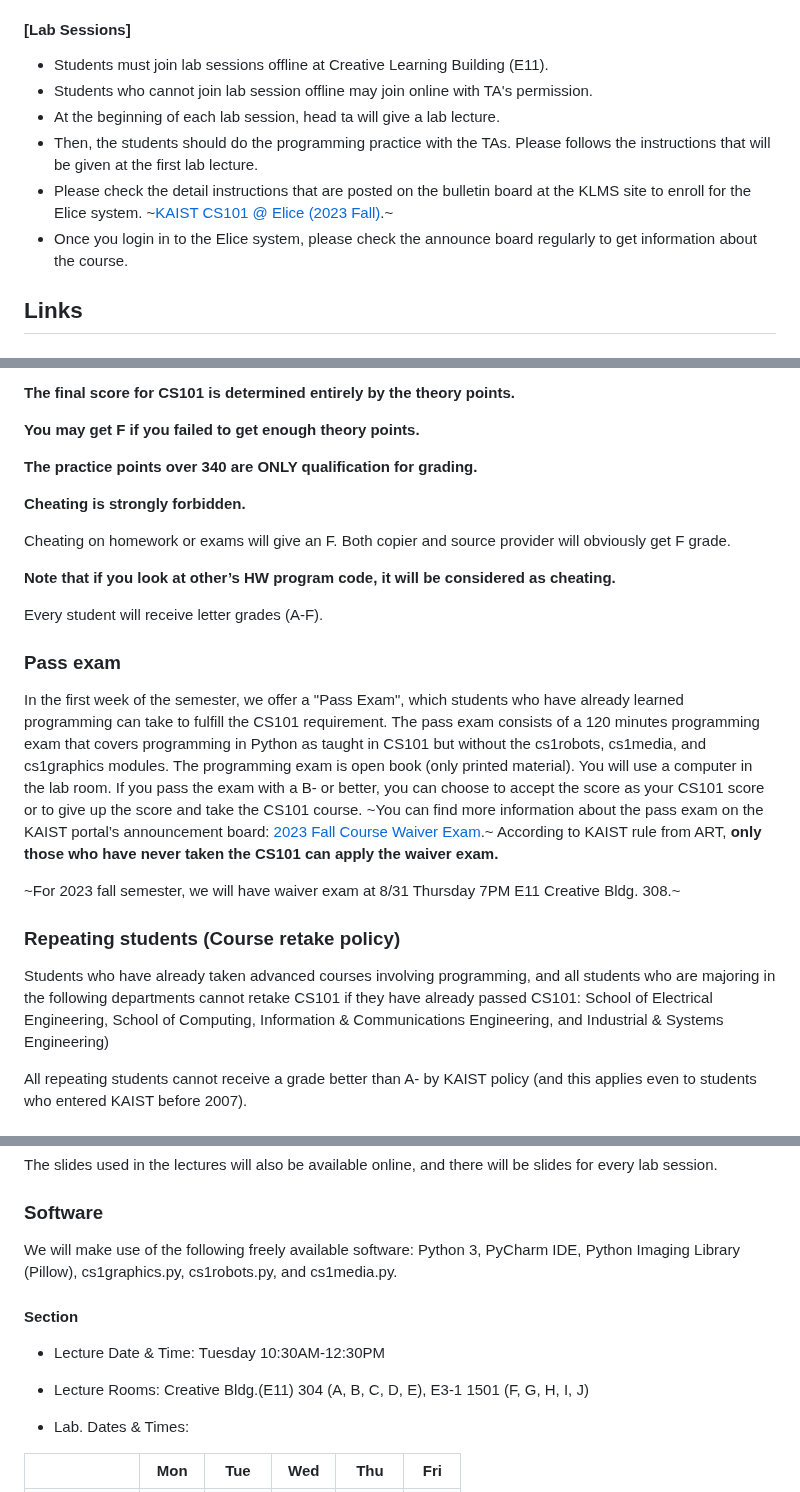
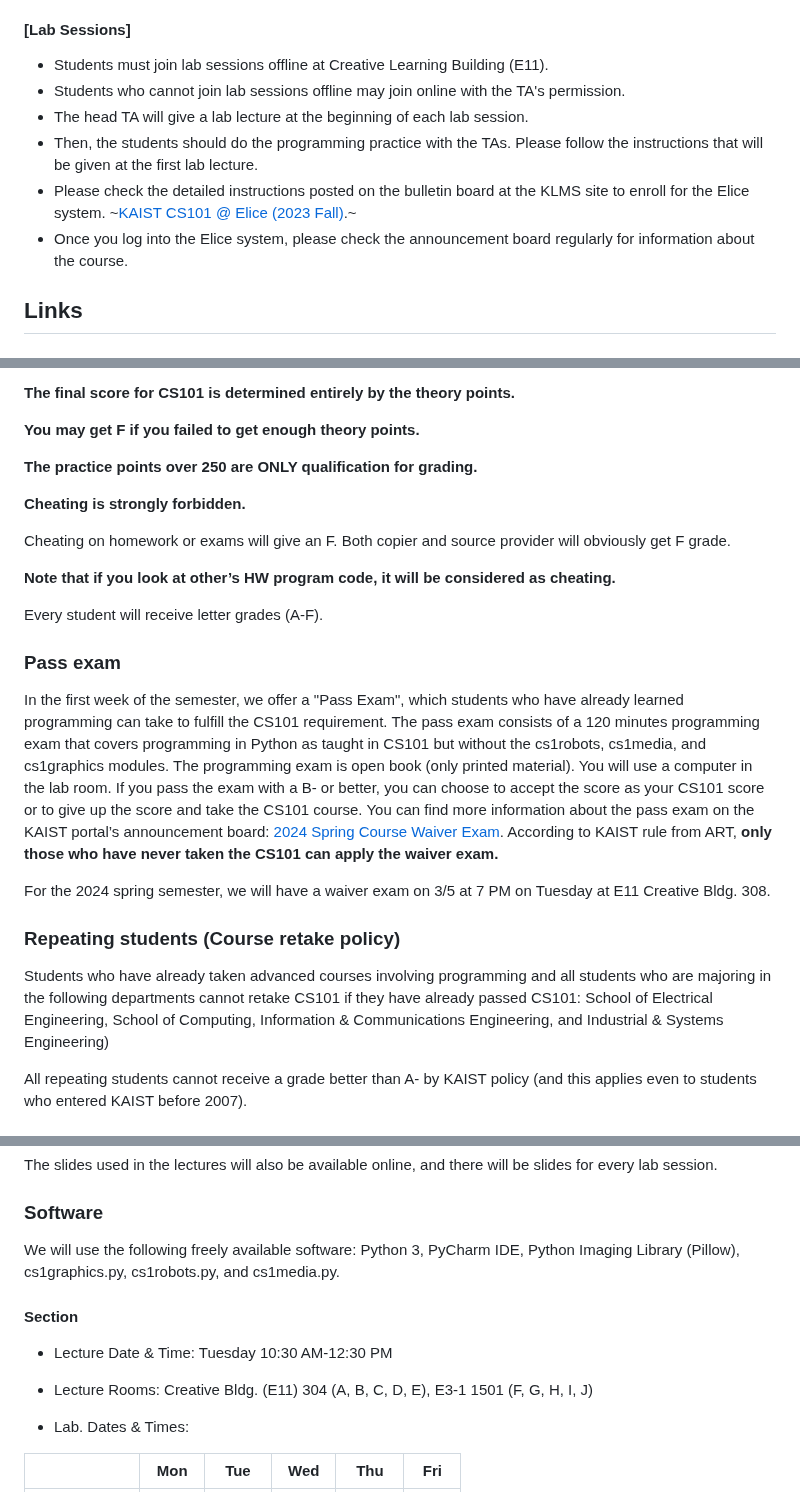
Before and after one commit to kaist-cs101/kaist-cs101.github.io, a Markdown page: documents/main.md, 3 parts joined by grey strips. GitHub-like rendering.

```diff
--- a/documents/main.md
+++ b/documents/main.md
@@ -9,11 +9,11 @@
 
 #### [Lab Sessions]
 - Students must join lab sessions offline at Creative Learning Building (E11).
-- Students who cannot join lab session offline may join online with TA's permission.
-- At the beginning of each lab session, head ta will give a lab lecture.
-- Then, the students should do the programming practice with the TAs. Please follows the instructions that will be given at the first lab lecture.
-- Please check the detail instructions that are posted on the bulletin board at the KLMS site to enroll for the Elice system. ~[KAIST CS101 @ Elice (2023 Fall)](https://kaist.elice.io/courses/74310).~
-- Once you login in to the Elice system, please check the announce board regularly to get information about the course.
+- Students who cannot join lab sessions offline may join online with the TA's permission.
+- The head TA will give a lab lecture at the beginning of each lab session.
+- Then, the students should do the programming practice with the TAs. Please follow the instructions that will be given at the first lab lecture.
+- Please check the detailed instructions posted on the bulletin board at the KLMS site to enroll for the Elice system. ~[KAIST CS101 @ Elice (2023 Fall)](https://kaist.elice.io/courses/74310).~
+- Once you log into the Elice system, please check the announcement board regularly for information about the course.
 
 
 ## Links
@@ -93,7 +93,7 @@ Theory points are collected as follows:
 
 **You may get F if you failed to get enough theory points.**
 
-**The practice points over 340 are ONLY qualification for grading.**
+**The practice points over 250 are ONLY qualification for grading.**
 
 **Cheating is strongly forbidden.**
 
@@ -108,14 +108,14 @@ Every student will receive letter grades (A-F).
 In the first week of the semester, we offer a "Pass Exam", which students who have already learned programming can take to fulfill the CS101 requirement.
 The pass exam consists of a 120 minutes programming exam that covers programming in Python as taught in CS101 but without the cs1robots, cs1media, and cs1graphics modules. The programming exam is open book (only printed material). You will use a computer in the lab room.
 If you pass the exam with a B- or better, you can choose to accept the score as your CS101 score or to give up the score and take the CS101 course.
-~You can find more information about the pass exam on the KAIST portal’s announcement board:
-[2023 Fall Course Waiver Exam](https://portal.kaist.ac.kr/ennotice/student_notice/11691539776680).~
+You can find more information about the pass exam on the KAIST portal’s announcement board:
+[2024 Spring Course Waiver Exam](https://portal.kaist.ac.kr/ennotice/student_notice/11707186901875).
 According to KAIST rule from ART, **only those who have never taken the CS101 can apply the waiver exam.**
 
-~For 2023 fall semester, we will have waiver exam at 8/31 Thursday 7PM E11 Creative Bldg. 308.~
+For the 2024 spring semester, we will have a waiver exam on 3/5 at 7 PM on Tuesday at E11 Creative Bldg. 308.
 
 ### Repeating students (Course retake policy)
-Students who have already taken advanced courses involving programming, and all students who are majoring in the following departments cannot retake CS101 if they have already passed CS101: School of Electrical Engineering, School of Computing, Information & Communications Engineering, and Industrial & Systems Engineering)
+Students who have already taken advanced courses involving programming and all students who are majoring in the following departments cannot retake CS101 if they have already passed CS101: School of Electrical Engineering, School of Computing, Information & Communications Engineering, and Industrial & Systems Engineering)
 
 All repeating students cannot receive a grade better than A- by KAIST policy (and this applies even to students who entered KAIST before 2007).
 
@@ -130,11 +130,11 @@ CS101 uses the following materials:
 The slides used in the lectures will also be available online, and there will be slides for every lab session.
 
 ### Software
-We will make use of the following freely available software: Python 3, PyCharm IDE, Python Imaging Library (Pillow), cs1graphics.py, cs1robots.py, and cs1media.py.
+We will use the following freely available software: Python 3, PyCharm IDE, Python Imaging Library (Pillow), cs1graphics.py, cs1robots.py, and cs1media.py.
 
 #### Section
-- Lecture Date & Time: Tuesday 10:30AM-12:30PM
-- Lecture Rooms: Creative Bldg.(E11) 304 (A, B, C, D, E), E3-1 1501 (F, G, H, I, J)
+- Lecture Date & Time: Tuesday 10:30 AM-12:30 PM
+- Lecture Rooms: Creative Bldg. (E11) 304 (A, B, C, D, E), E3-1 1501 (F, G, H, I, J)
 
 - Lab. Dates & Times:
 
```
Also changed, not shown: other parts of documents/main.md (+3 -3 lines).
